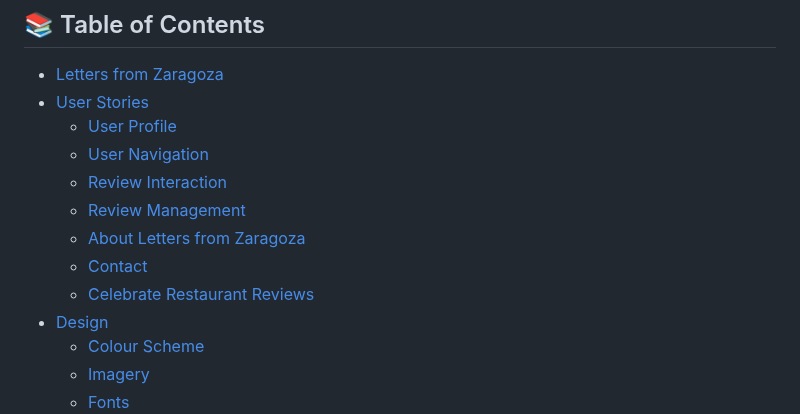
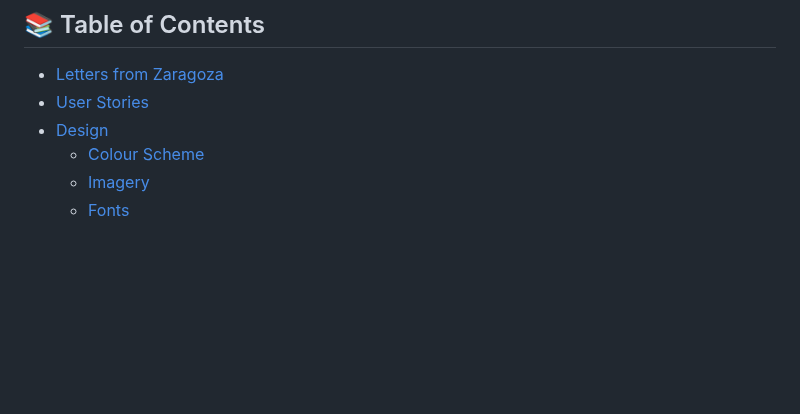
Before and after one commit to cgrace0044/pp4_zaragoza_restaurants, a Markdown page: README.md, the part around the change. Drawn GitHub-style; blank space fills up the shorter version.

Commit message:
remove user story specifics from table of contents in readme

```diff
--- a/README.md
+++ b/README.md
@@ -12,13 +12,6 @@ The live link can be found here - [Letters from Zaragoza](https://letters-from-z
 
 - [Letters from Zaragoza](#letters-from-zaragoza)
 - [User Stories](#user-stories)
-  - [User Profile](#epic--user-profile)
-  - [User Navigation](#epic--user-navigation)
-  - [Review Interaction](#epic--review-interaction)
-  - [Review Management](#epic--review-management)
-  - [About Letters from Zaragoza](#epic--about-letters-from-zaragoza)
-  - [Contact](#epic--contact)
-  - [Celebrate Restaurant Reviews](#epic--celebrate-restaurant-reviews)
 - [Design](#design)
   - [Colour Scheme](#colour-scheme)
   - [Imagery](#imagery)
```
